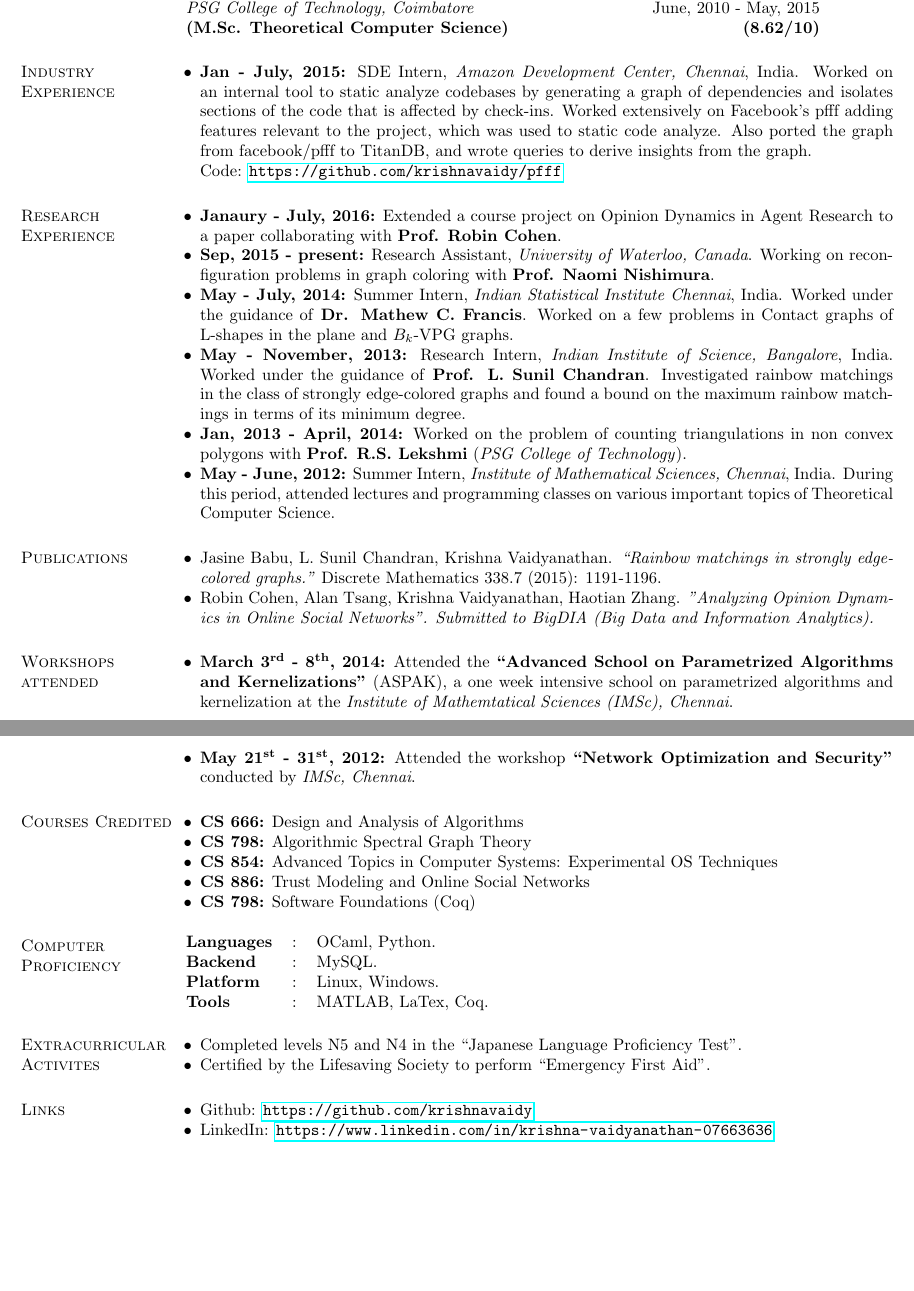
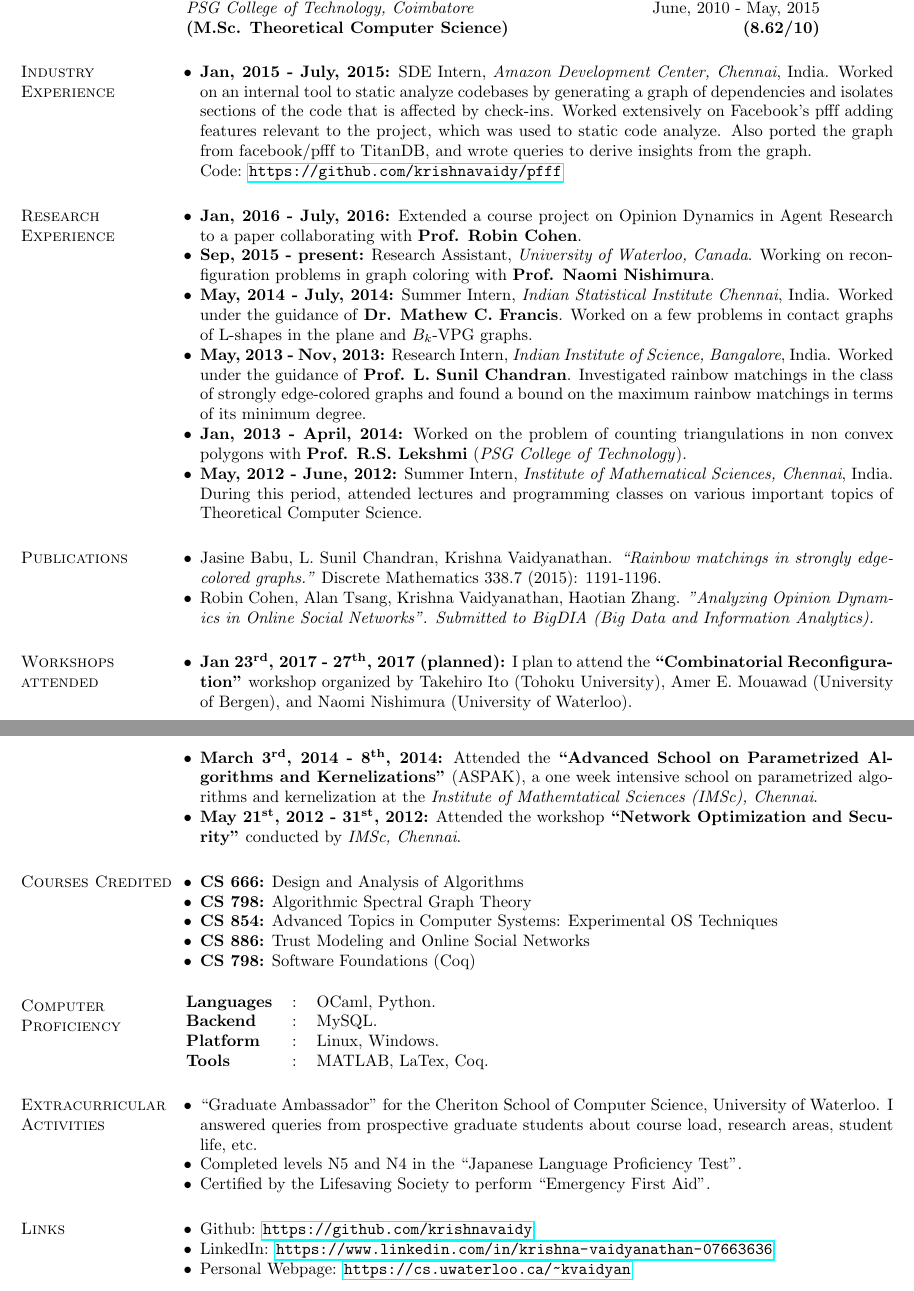
Before and after one commit to krishnavaidy/resume, a LaTeX CV (resume.tex): two parts of pages 1 and 2 of 2, joined at a grey line, cut so that both start at the same text, the shorter picture padded with empty space. Compiled offline with pdfLaTeX.

Commit message:
graduate ambassador and then some changes with date and workshop in Banff

```diff
--- a/resume.tex
+++ b/resume.tex
@@ -57,26 +57,26 @@ Reconfiguration problems, parameterized algorithms, and graph coloring.
 
 \section{\sc Industry Experience}
 \begin{list2}
-\item \textbf{Jan - July, 2015:} SDE Intern, \textit{Amazon Development Center, Chennai}, India.  Worked on
+\item \textbf{Jan, 2015 - July, 2015:} SDE Intern, \textit{Amazon Development Center, Chennai}, India.  Worked on
 an internal tool to static analyze codebases by generating a graph of dependencies and isolates
 sections of the code that is affected by check-ins.  Worked extensively on Facebook's pfff adding features relevant to the project, which was used to static code analyze.  Also ported the graph from facebook/pfff to TitanDB, and wrote queries to derive insights from the graph. \\Code: \url{https://github.com/krishnavaidy/pfff}
 \end{list2}
 
 \section{\sc Research Experience}
 \begin{list2}
-\item \textbf{Janaury - July, 2016:} Extended a course project on Opinion
+\item \textbf{Jan, 2016 - July, 2016:} Extended a course project on Opinion
   Dynamics in Agent Research to a paper collaborating with \textbf{Prof. Robin Cohen}.
 
 \item \textbf{Sep, 2015 - present:} Research Assistant, \textit{University of
     Waterloo, Canada}. Working on reconfiguration problems in graph coloring with \textbf{Prof. Naomi Nishimura}.
 
-\item \textbf{May - July, 2014:} Summer Intern, \textit{Indian Statistical Institute Chennai}, India. Worked under the guidance of \textbf{Dr. Mathew C. Francis}. Worked on a few problems in Contact graphs of L-shapes in the plane and $B_{k}$-VPG graphs.
+\item \textbf{May, 2014 - July, 2014:} Summer Intern, \textit{Indian Statistical Institute Chennai}, India. Worked under the guidance of \textbf{Dr. Mathew C. Francis}. Worked on a few problems in contact graphs of L-shapes in the plane and $B_{k}$-VPG graphs.
 
-\item \textbf{May -  November, 2013:} Research Intern, \textit{Indian Institute of Science, Bangalore}, India. Worked under the guidance of \textbf{Prof. L. Sunil Chandran}. Investigated rainbow matchings in the class of strongly edge-colored graphs and found a bound on the maximum rainbow matchings in terms of its minimum degree.
+\item \textbf{May, 2013 -  Nov, 2013:} Research Intern, \textit{Indian Institute of Science, Bangalore}, India. Worked under the guidance of \textbf{Prof. L. Sunil Chandran}. Investigated rainbow matchings in the class of strongly edge-colored graphs and found a bound on the maximum rainbow matchings in terms of its minimum degree.
 
 \item \textbf{Jan, 2013 - April, 2014:} Worked on the problem of counting triangulations in non convex polygons with \textbf{Prof. R.S. Lekshmi} (\textit{PSG College of Technology}).
 
-\item \textbf{May - June, 2012:} Summer Intern, \textit{Institute of Mathematical Sciences, Chennai}, India. During this period, attended lectures and programming classes on various important topics of Theoretical Computer Science.
+\item \textbf{May, 2012 - June, 2012:} Summer Intern, \textit{Institute of Mathematical Sciences, Chennai}, India. During this period, attended lectures and programming classes on various important topics of Theoretical Computer Science.
 \end{list2}
 
 \section{\sc Publications}
@@ -88,9 +88,13 @@ sections of the code that is affected by check-ins.  Worked extensively on Faceb
 
 \section{\sc Workshops attended}
 \begin{list2}
-\item \textbf{March $\mathbf{3^{rd}}$ - $\mathbf{8^{th}}$, 2014:} Attended the \textbf{``Advanced School on Parametrized Algorithms and Kernelizations"} (ASPAK), a one week intensive school on parametrized algorithms and kernelization at the \textit{Institute of Mathemtatical Sciences (IMSc), Chennai}.
+\item \textbf{Jan $\mathbf{23^{rd}}$, 2017 - $\mathbf{27^{th}}$, 2017 (planned):}
+    I plan to attend the \textbf{``Combinatorial Reconfiguration"} workshop organized by
+    Takehiro Ito (Tohoku University), Amer E. Mouawad (University of Bergen),
+    and Naomi Nishimura (University of Waterloo).
+\item \textbf{March $\mathbf{3^{rd}}$, 2014 - $\mathbf{8^{th}}$, 2014:} Attended the \textbf{``Advanced School on Parametrized Algorithms and Kernelizations"} (ASPAK), a one week intensive school on parametrized algorithms and kernelization at the \textit{Institute of Mathemtatical Sciences (IMSc), Chennai}.
 
-\item  \textbf{May $\mathbf{21^{st}}$ - $\mathbf{31^{st}}$, 2012:} Attended the workshop \textbf{``Network Optimization and Security"} conducted by \textit{IMSc, Chennai}.
+\item  \textbf{May $\mathbf{21^{st}}$, 2012 - $\mathbf{31^{st}}$, 2012:} Attended the workshop \textbf{``Network Optimization and Security"} conducted by \textit{IMSc, Chennai}.
 \end{list2}
 
 \section{\sc Courses Credited}
@@ -110,8 +114,11 @@ sections of the code that is affected by check-ins.  Worked extensively on Faceb
 \textbf{Tools}&:     &MATLAB, LaTex, Coq.\\
 \end{tabular}
 
-\section{\sc Extracurricular Activites}
+\section{\sc Extracurricular Activities}
 \begin{list2}
+\item ``Graduate Ambassador" for the Cheriton School of Computer Science,
+    University of Waterloo. I answered queries from prospective graduate
+    students about course load, research areas, student life, etc.
 \item Completed levels N5 and N4 in the ``Japanese Language Proficiency Test".
 \item Certified by the Lifesaving Society to perform ``Emergency First Aid".
 %\item Was an active Toastmaster at the \textit{Coimbatore Toastmasters Club}.
@@ -121,6 +128,7 @@ sections of the code that is affected by check-ins.  Worked extensively on Faceb
 \begin{list2}
 \item Github: \url{https://github.com/krishnavaidy}
 \item LinkedIn: \url{https://www.linkedin.com/in/krishna-vaidyanathan-07663636}
+\item Personal Webpage: \url{https://cs.uwaterloo.ca/~kvaidyan}
 \end{list2}
 \end{resume}
 \end{document}
```
Also changed, not shown: resume.pdf.
